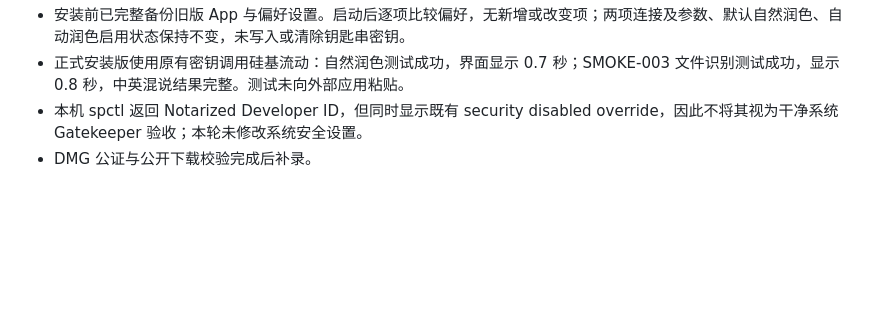
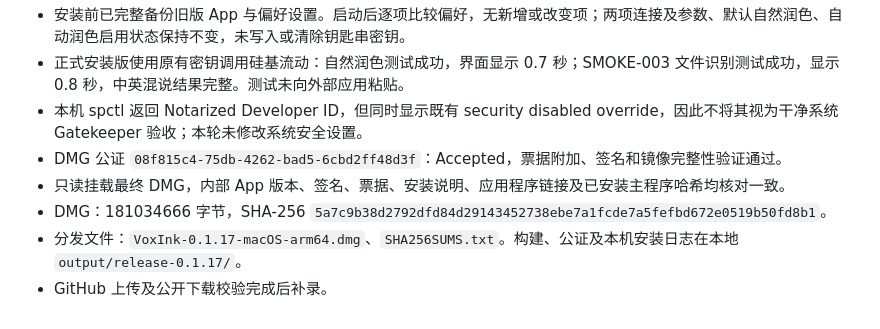
Before and after one commit to jiuling9063/VoxInk, a Markdown page: docs/发布验证-0.1.17.md, the part around the change. Drawn GitHub-style; blank space fills up the shorter version.

Commit message:
docs: record 0.1.17 notarization and installed validation

```diff
--- a/docs/发布验证-0.1.17.md
+++ b/docs/发布验证-0.1.17.md
@@ -28,4 +28,8 @@
 - 安装前已完整备份旧版 App 与偏好设置。启动后逐项比较偏好，无新增或改变项；两项连接及参数、默认自然润色、自动润色启用状态保持不变，未写入或清除钥匙串密钥。
 - 正式安装版使用原有密钥调用硅基流动：自然润色测试成功，界面显示 0.7 秒；SMOKE-003 文件识别测试成功，显示 0.8 秒，中英混说结果完整。测试未向外部应用粘贴。
 - 本机 spctl 返回 Notarized Developer ID，但同时显示既有 security disabled override，因此不将其视为干净系统 Gatekeeper 验收；本轮未修改系统安全设置。
-- DMG 公证与公开下载校验完成后补录。
+- DMG 公证 `08f815c4-75db-4262-bad5-6cbd2ff48d3f`：Accepted，票据附加、签名和镜像完整性验证通过。
+- 只读挂载最终 DMG，内部 App 版本、签名、票据、安装说明、应用程序链接及已安装主程序哈希均核对一致。
+- DMG：181034666 字节，SHA-256 `5a7c9b38d2792dfd84d29143452738ebe7a1fcde7a5fefbd672e0519b50fd8b1`。
+- 分发文件：`VoxInk-0.1.17-macOS-arm64.dmg`、`SHA256SUMS.txt`。构建、公证及本机安装日志在本地 `output/release-0.1.17/`。
+- GitHub 上传及公开下载校验完成后补录。
```
